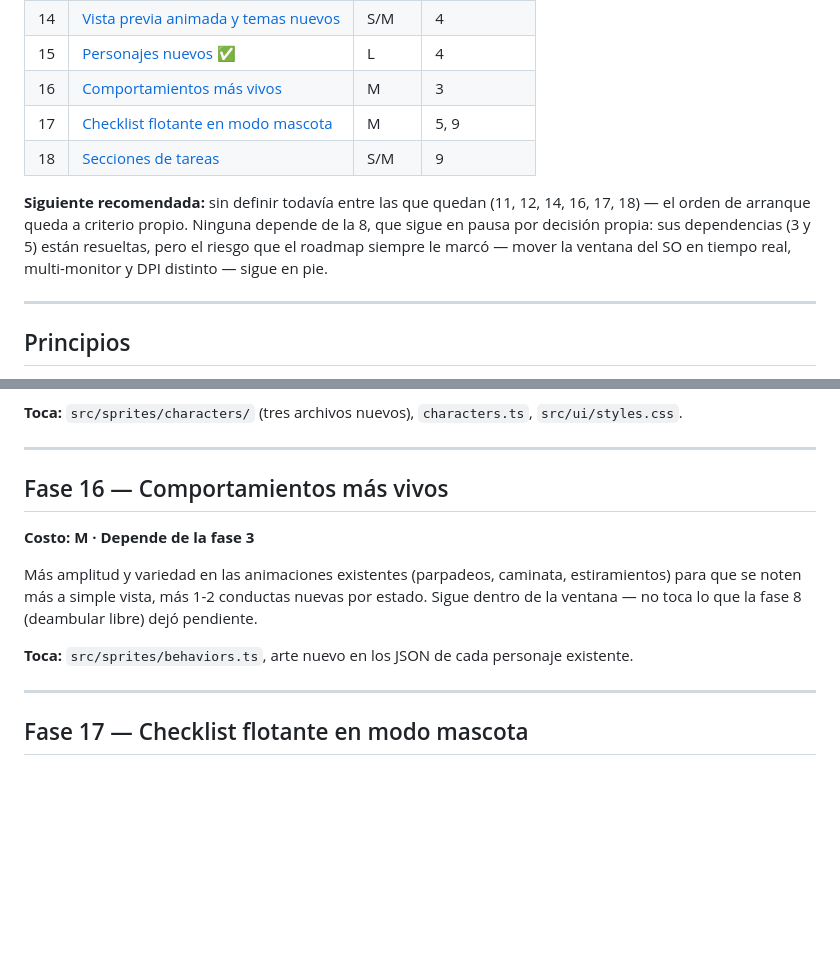
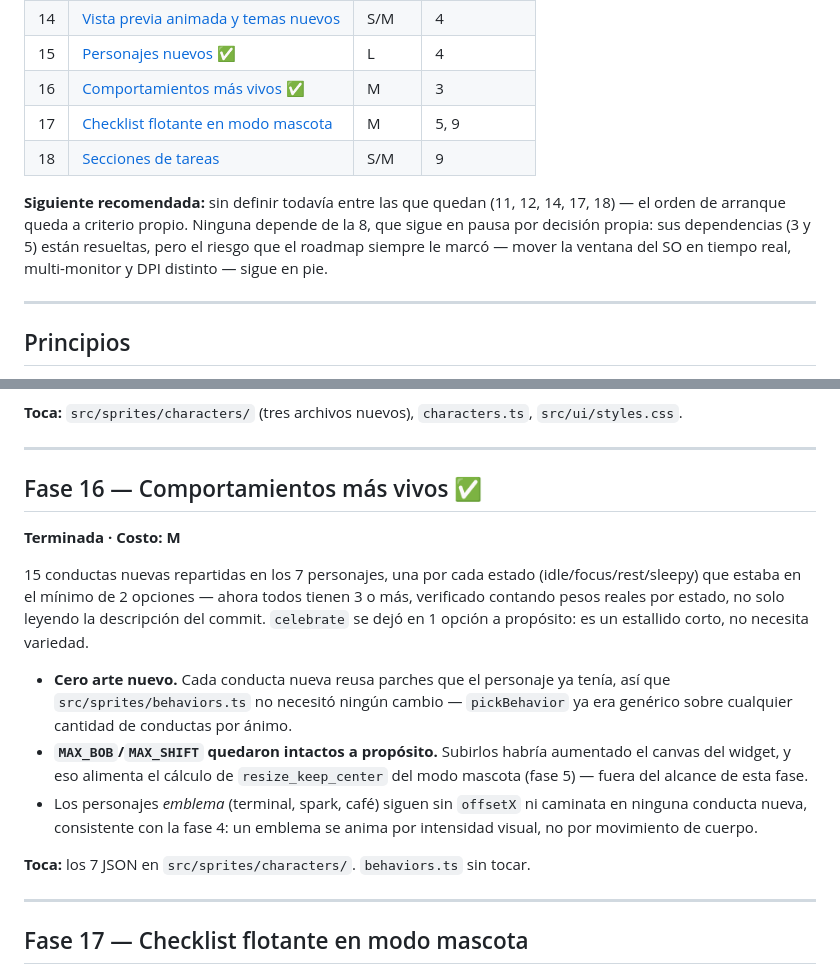
Before and after one commit to LuisUmina/pixel-pomodoro-pet, a Markdown page: docs/ROADMAP.md, 2 parts joined by grey strips. GitHub-like rendering; blank space fills up the shorter version.

```diff
--- a/docs/ROADMAP.md
+++ b/docs/ROADMAP.md
@@ -32,16 +32,15 @@ orden de arranque. La fase 8 sigue en pausa.
 | 13 | [Atajos configurables](#fase-13--atajos-configurables) ✅ | M | — |
 | 14 | [Vista previa animada y temas nuevos](#fase-14--vista-previa-animada-y-temas-de-color-nuevos) | S/M | 4 |
 | 15 | [Personajes nuevos](#fase-15--tres-personajes-nuevos) ✅ | L | 4 |
-| 16 | [Comportamientos más vivos](#fase-16--comportamientos-más-vivos) | M | 3 |
+| 16 | [Comportamientos más vivos](#fase-16--comportamientos-más-vivos) ✅ | M | 3 |
 | 17 | [Checklist flotante en modo mascota](#fase-17--checklist-flotante-en-modo-mascota) | M | 5, 9 |
 | 18 | [Secciones de tareas](#fase-18--secciones-de-tareas) | S/M | 9 |
 
 **Siguiente recomendada:** sin definir todavía entre las que quedan (11, 12,
-14, 16, 17, 18) — el orden de arranque queda a criterio propio. Ninguna
-depende de la 8, que sigue en pausa por decisión propia: sus dependencias (3
-y 5) están resueltas, pero el riesgo que el roadmap siempre le marcó — mover
-la ventana del SO en tiempo real, multi-monitor y DPI distinto — sigue en
-pie.
+14, 17, 18) — el orden de arranque queda a criterio propio. Ninguna depende
+de la 8, que sigue en pausa por decisión propia: sus dependencias (3 y 5)
+están resueltas, pero el riesgo que el roadmap siempre le marcó — mover la
+ventana del SO en tiempo real, multi-monitor y DPI distinto — sigue en pie.
 
 ---
 
@@ -809,17 +808,29 @@ línea) no cambiaron.
 
 ---
 
-## Fase 16 — Comportamientos más vivos
+## Fase 16 — Comportamientos más vivos ✅
 
-**Costo: M · Depende de la fase 3**
+**Terminada · Costo: M**
 
-Más amplitud y variedad en las animaciones existentes (parpadeos, caminata,
-estiramientos) para que se noten más a simple vista, más 1-2 conductas nuevas
-por estado. Sigue dentro de la ventana — no toca lo que la fase 8 (deambular
-libre) dejó pendiente.
+15 conductas nuevas repartidas en los 7 personajes, una por cada estado
+(idle/focus/rest/sleepy) que estaba en el mínimo de 2 opciones — ahora todos
+tienen 3 o más, verificado contando pesos reales por estado, no solo leyendo
+la descripción del commit. `celebrate` se dejó en 1 opción a propósito: es un
+estallido corto, no necesita variedad.
 
-**Toca:** `src/sprites/behaviors.ts`, arte nuevo en los JSON de cada
-personaje existente.
+- **Cero arte nuevo.** Cada conducta nueva reusa parches que el personaje ya
+  tenía, así que `src/sprites/behaviors.ts` no necesitó ningún cambio —
+  `pickBehavior` ya era genérico sobre cualquier cantidad de conductas por
+  ánimo.
+- **`MAX_BOB`/`MAX_SHIFT` quedaron intactos a propósito.** Subirlos habría
+  aumentado el canvas del widget, y eso alimenta el cálculo de
+  `resize_keep_center` del modo mascota (fase 5) — fuera del alcance de esta
+  fase.
+- Los personajes *emblema* (terminal, spark, café) siguen sin `offsetX` ni
+  caminata en ninguna conducta nueva, consistente con la fase 4: un emblema
+  se anima por intensidad visual, no por movimiento de cuerpo.
+
+**Toca:** los 7 JSON en `src/sprites/characters/`. `behaviors.ts` sin tocar.
 
 ---
 
```
Also changed, not shown: other parts of docs/ROADMAP.md (+3 -3 lines), docs/phase-briefs-10-18.md (+5 -19 lines).
